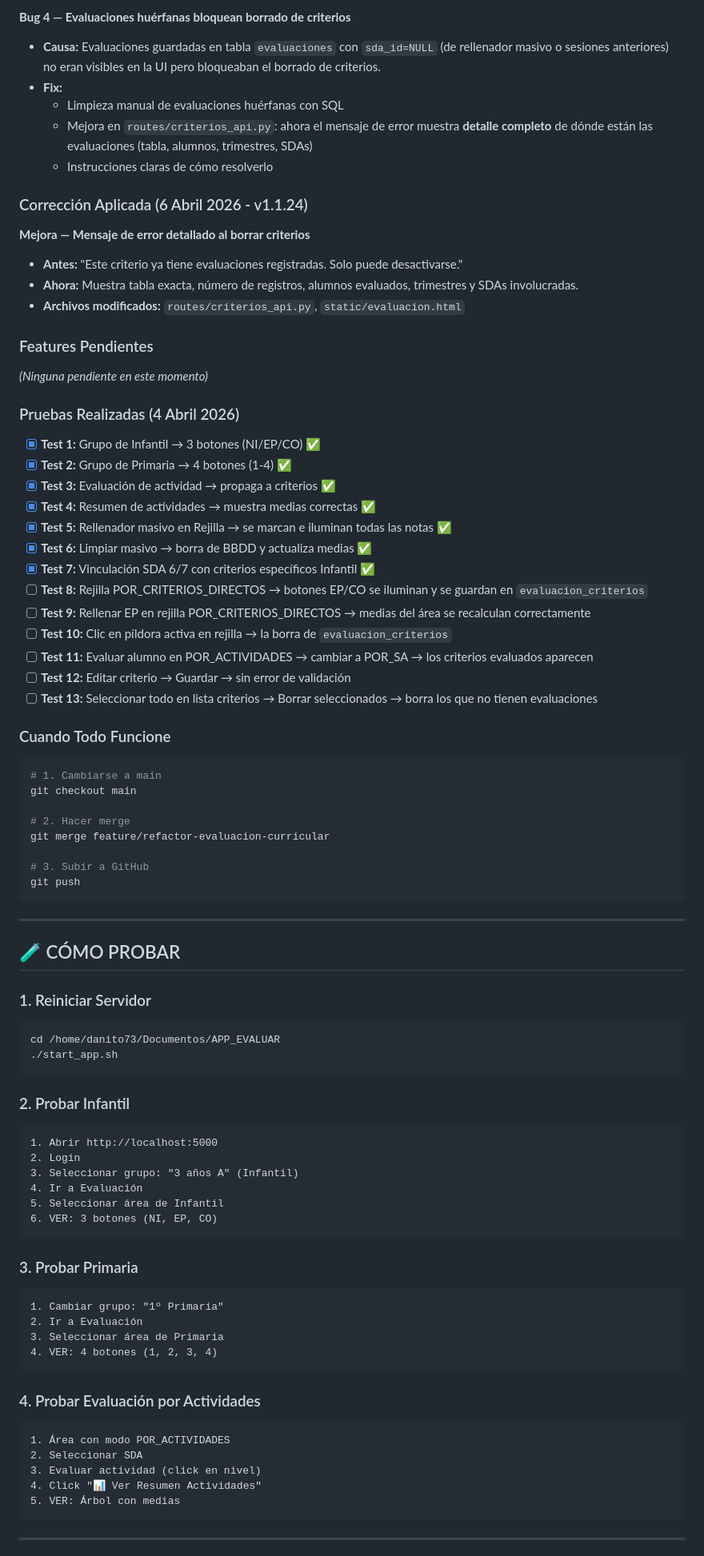
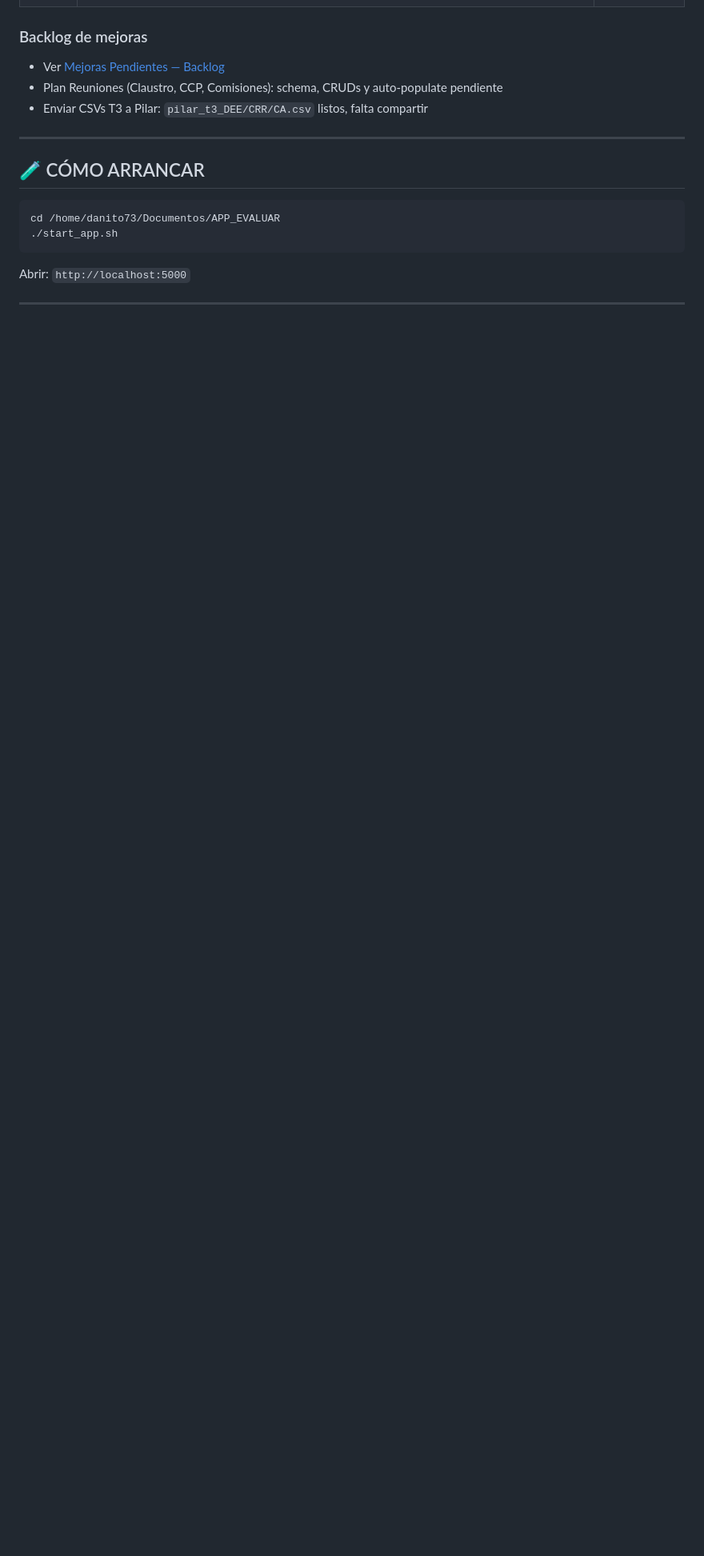
Before and after one commit to dtabuyodesigner/app_docente, a Markdown page: ESTADO_ACTUAL.md, the part around one of its changes. Shown at 80% size. GitHub-like rendering; blank space fills up the shorter version.

````diff
--- a/ESTADO_ACTUAL.md
+++ b/ESTADO_ACTUAL.md
@@ -126,85 +86,18 @@ Actividades → Criterios → Nota del Área
-**Bug 4 — Evaluaciones huérfanas bloquean borrado de criterios**
-- **Causa:** Evaluaciones guardadas en tabla `evaluaciones` con `sda_id=NULL` (de rellenador masivo o sesiones anteriores) no eran visibles en la UI pero bloqueaban el borrado de criterios.
-- **Fix:**
-  - Limpieza manual de evaluaciones huérfanas con SQL
-  - Mejora en `routes/criterios_api.py`: ahora el mensaje de error muestra **detalle completo** de dónde están las evaluaciones (tabla, alumnos, trimestres, SDAs)
-  - Instrucciones claras de cómo resolverlo
-
-### Corrección Aplicada (6 Abril 2026 - v1.1.24)
-
-**Mejora — Mensaje de error detallado al borrar criterios**
-- **Antes:** "Este criterio ya tiene evaluaciones registradas. Solo puede desactivarse."
-- **Ahora:** Muestra tabla exacta, número de registros, alumnos evaluados, trimestres y SDAs involucradas.
-- **Archivos modificados:** `routes/criterios_api.py`, `static/evaluacion.html`
-
-### Features Pendientes
-
-*(Ninguna pendiente en este momento)*
-
-### Pruebas Realizadas (4 Abril 2026)
-- [x] **Test 1:** Grupo de Infantil → 3 botones (NI/EP/CO) ✅
-- [x] **Test 2:** Grupo de Primaria → 4 botones (1-4) ✅
-- [x] **Test 3:** Evaluación de actividad → propaga a criterios ✅
-- [x] **Test 4:** Resumen de actividades → muestra medias correctas ✅
-- [x] **Test 5:** Rellenador masivo en Rejilla → se marcan e iluminan todas las notas ✅
-- [x] **Test 6:** Limpiar masivo → borra de BBDD y actualiza medias ✅
-- [x] **Test 7:** Vinculación SDA 6/7 con criterios específicos Infantil ✅
-- [ ] **Test 8:** Rejilla POR_CRITERIOS_DIRECTOS → botones EP/CO se iluminan y se guardan en `evaluacion_criterios`
-- [ ] **Test 9:** Rellenar EP en rejilla POR_CRITERIOS_DIRECTOS → medias del área se recalculan correctamente
-- [ ] **Test 10:** Clic en píldora activa en rejilla → la borra de `evaluacion_criterios`
-- [ ] **Test 11:** Evaluar alumno en POR_ACTIVIDADES → cambiar a POR_SA → los criterios evaluados aparecen
-- [ ] **Test 12:** Editar criterio → Guardar → sin error de validación
-- [ ] **Test 13:** Seleccionar todo en lista criterios → Borrar seleccionados → borra los que no tienen evaluaciones
-
-### Cuando Todo Funcione
-
-```bash
-# 1. Cambiarse a main
-git checkout main
-
-# 2. Hacer merge
-git merge feature/refactor-evaluacion-curricular
-
-# 3. Subir a GitHub
-git push
-```
+### Backlog de mejoras
+- Ver [Mejoras Pendientes — Backlog](memory/project_mejoras_pendientes.md)
+- Plan Reuniones (Claustro, CCP, Comisiones): schema, CRUDs y auto-populate pendiente
+- Enviar CSVs T3 a Pilar: `pilar_t3_DEE/CRR/CA.csv` listos, falta compartir
 
 ---
 
-## 🧪 CÓMO PROBAR
+## 🧪 CÓMO ARRANCAR
 
-### 1. Reiniciar Servidor
 ```bash
 cd /home/danito73/Documentos/APP_EVALUAR
 ./start_app.sh
 ```
 
-### 2. Probar Infantil
-```
-1. Abrir http://localhost:5000
-2. Login
-3. Seleccionar grupo: "3 años A" (Infantil)
-4. Ir a Evaluación
-5. Seleccionar área de Infantil
-6. VER: 3 botones (NI, EP, CO)
-```
-
-### 3. Probar Primaria
-```
-1. Cambiar grupo: "1º Primaria"
-2. Ir a Evaluación
-3. Seleccionar área de Primaria
-4. VER: 4 botones (1, 2, 3, 4)
-```
-
-### 4. Probar Evaluación por Actividades
-```
-1. Área con modo POR_ACTIVIDADES
-2. Seleccionar SDA
-3. Evaluar actividad (click en nivel)
-4. Click "📊 Ver Resumen Actividades"
-5. VER: Árbol con medias
-```
+Abrir: `http://localhost:5000`
 
 ---
 
````
Also changed, not shown: other parts of ESTADO_ACTUAL.md (+82 -142 lines).
